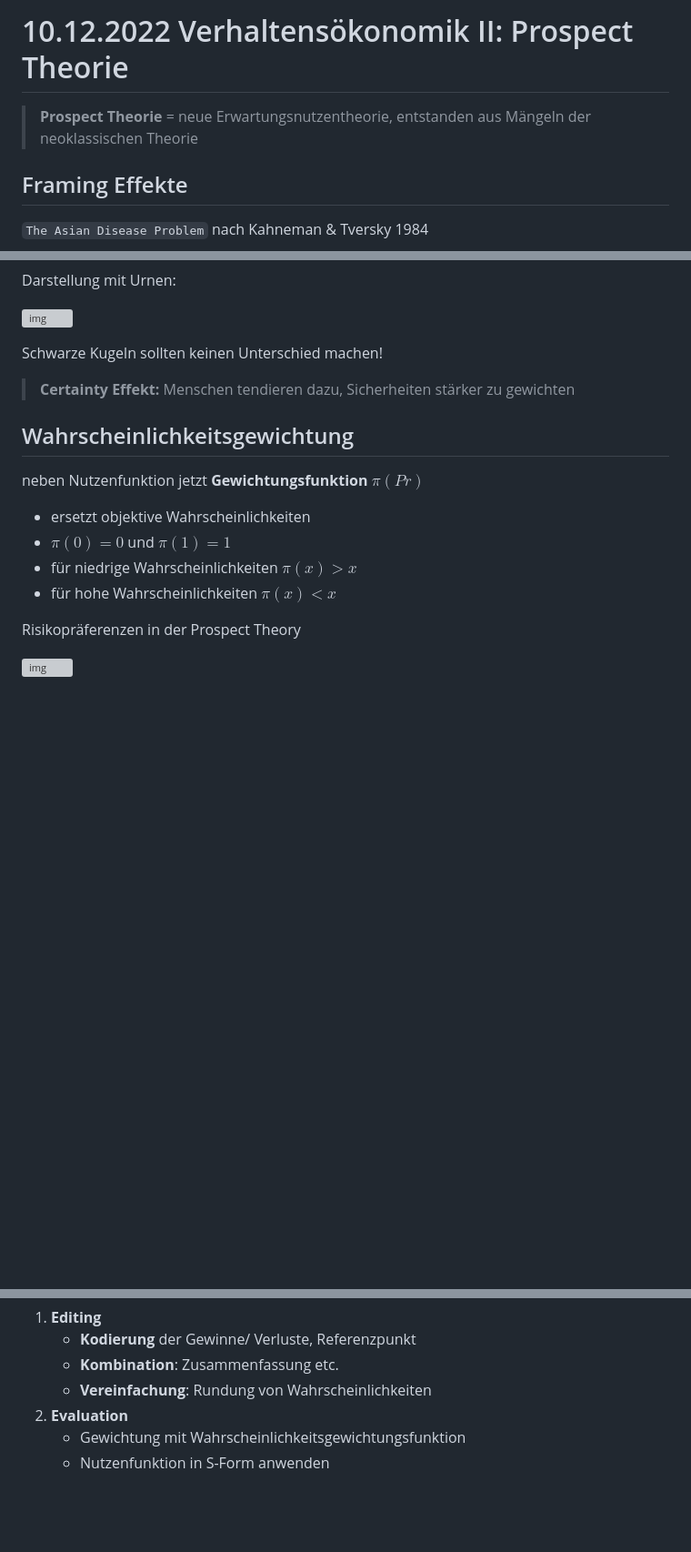
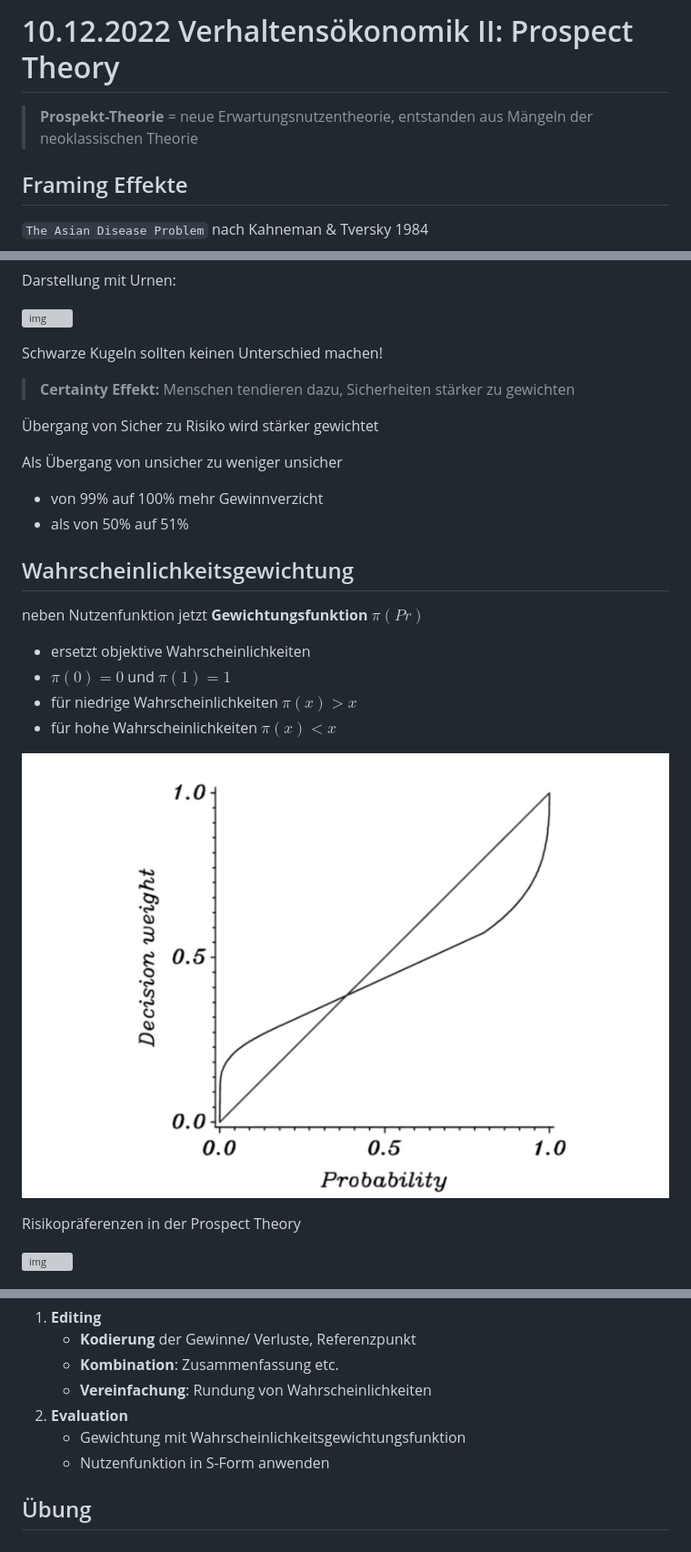
Before and after one commit to skriptum/vwl3, a Markdown page: VL_Mikro2/2022-12-10-Verhalten_II.md, 3 parts joined by grey strips. Shown at 91% size. Rendered like a GitHub page; pictures changed too: images/2022-12-14_15-38-26.jpg (added); blank space fills up the shorter version; grey boxes are pictures that could not be loaded.

Commit message:
Mikro

```diff
--- a/VL_Mikro2/2022-12-10-Verhalten_II.md
+++ b/VL_Mikro2/2022-12-10-Verhalten_II.md
@@ -1,6 +1,6 @@
-# 10.12.2022 Verhaltensökonomik II: Prospect Theorie
+# 10.12.2022 Verhaltensökonomik II: Prospect Theory
 
-> **Prospect Theorie** = neue Erwartungsnutzentheorie, entstanden aus Mängeln der neoklassischen Theorie
+> **Prospekt-Theorie** = neue Erwartungsnutzentheorie, entstanden aus Mängeln der neoklassischen Theorie
 
 
 
@@ -93,6 +93,15 @@ Schwarze Kugeln sollten keinen Unterschied machen!
 
 > **Certainty Effekt:** Menschen tendieren dazu, Sicherheiten stärker zu gewichten
 
+Übergang von Sicher zu Risiko wird stärker gewichtet
+
+Als Übergang von unsicher zu weniger unsicher
+
+- von 99% auf 100% mehr Gewinnverzicht
+- als von 50% auf 51%
+
+
+
 ## Wahrscheinlichkeitsgewichtung
 
 neben Nutzenfunktion jetzt **Gewichtungsfunktion** $\pi(Pr)$
@@ -101,6 +110,8 @@ neben Nutzenfunktion jetzt **Gewichtungsfunktion** $\pi(Pr)$
 - $\pi(0)=0$ und $\pi(1)=1$
 - für niedrige Wahrscheinlichkeiten $\pi(x)>x$
 - für hohe Wahrscheinlichkeiten $\pi(x)< x$
+
+![img](../images/2022-12-14_15-38-26.jpg)
 
 Risikopräferenzen in der Prospect Theory
 
@@ -117,3 +128,7 @@ Eintscheidungsprozesse in 2 Phasen
 2. **Evaluation**
     - Gewichtung mit Wahrscheinlichkeitsgewichtungsfunktion
     - Nutzenfunktion in S-Form anwenden
+
+
+
+## Übung
```
Also changed, not shown: VL_Mikro2/2022-12-15-Intertemporal.md (added, +73 -0 lines), VL_Monetaer/2022-12-11-Zentralbank2.md (+16 -0 lines), images/2022-12-15_13-31-22.jpg (added), images/2022-12-15_13-50-15.jpg (added).
